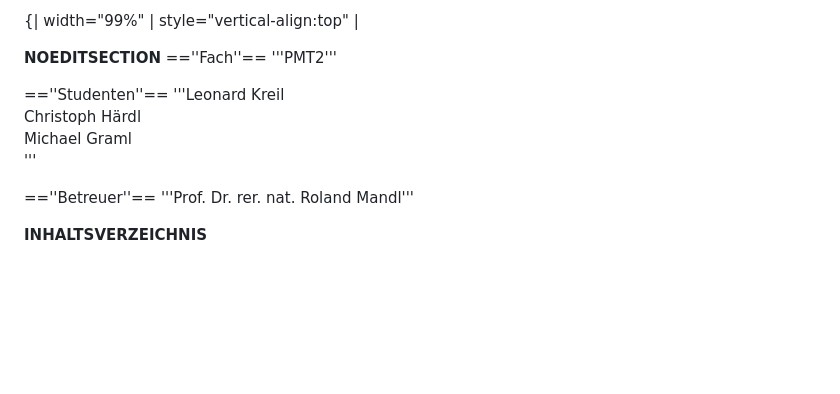
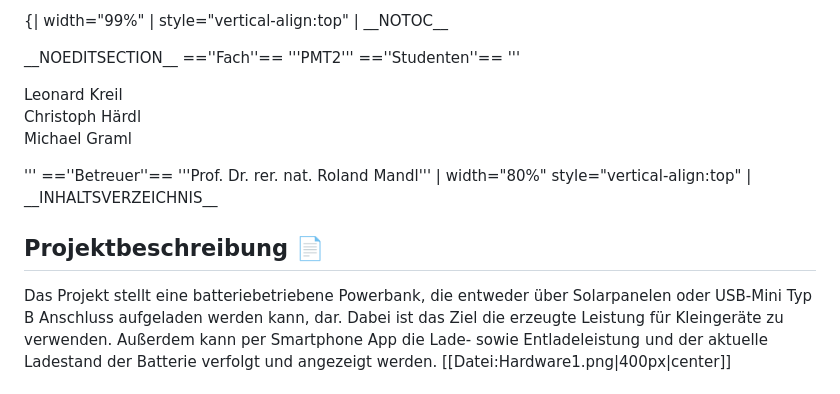
Before and after one commit to LeonardKreil/Powerbank, a Markdown page: README.md, the part around one of its changes. Rendered like a GitHub page; blank space fills up the shorter version.

```diff
--- a/README.md
+++ b/README.md
@@ -1,16 +1,16 @@
-{| width="99%"
- | style="vertical-align:top" |
+{| width="99%" | style="vertical-align:top" | \_\_NOTOC\_\_
 
+\_\_NOEDITSECTION\_\_ ==''Fach''== '''PMT2''' ==''Studenten''== '''
 
-__NOEDITSECTION__
-==''Fach''==
-'''PMT2'''
+Leonard Kreil
+Christoph Härdl
+Michael Graml
 
-==''Studenten''==
-'''Leonard Kreil <br> Christoph Härdl <br> Michael Graml <br>'''
+''' ==''Betreuer''== '''Prof. Dr. rer. nat. Roland Mandl''' | width="80%" style="vertical-align:top" |
+\_\_INHALTSVERZEICHNIS\_\_
 
-==''Betreuer''==
-'''Prof. Dr. rer. nat. Roland Mandl'''
+Projektbeschreibung 📄
+----------------------
 
-__INHALTSVERZEICHNIS__
+Das Projekt stellt eine batteriebetriebene Powerbank, die entweder über Solarpanelen oder USB-Mini Typ B Anschluss aufgeladen werden kann, dar. Dabei ist das Ziel die erzeugte Leistung für Kleingeräte zu verwenden. Außerdem kann per Smartphone App die Lade- sowie Entladeleistung und der aktuelle Ladestand der Batterie verfolgt und angezeigt werden. \[\[Datei:Hardware1.png|400px|center\]\]
 
```
Also changed, not shown: other parts of README.md (+29 -80 lines).
